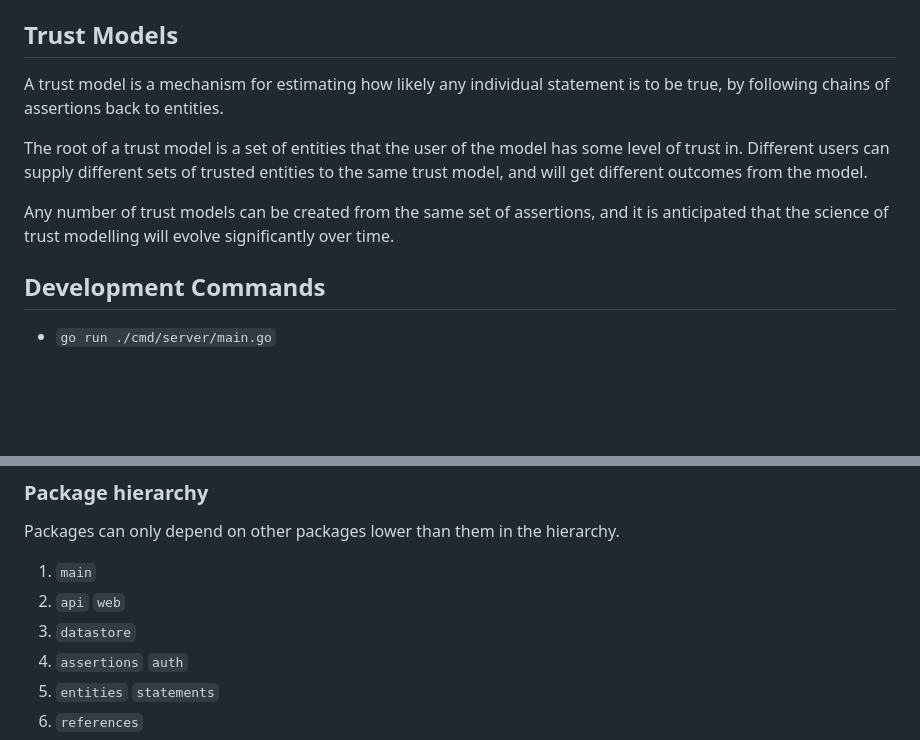
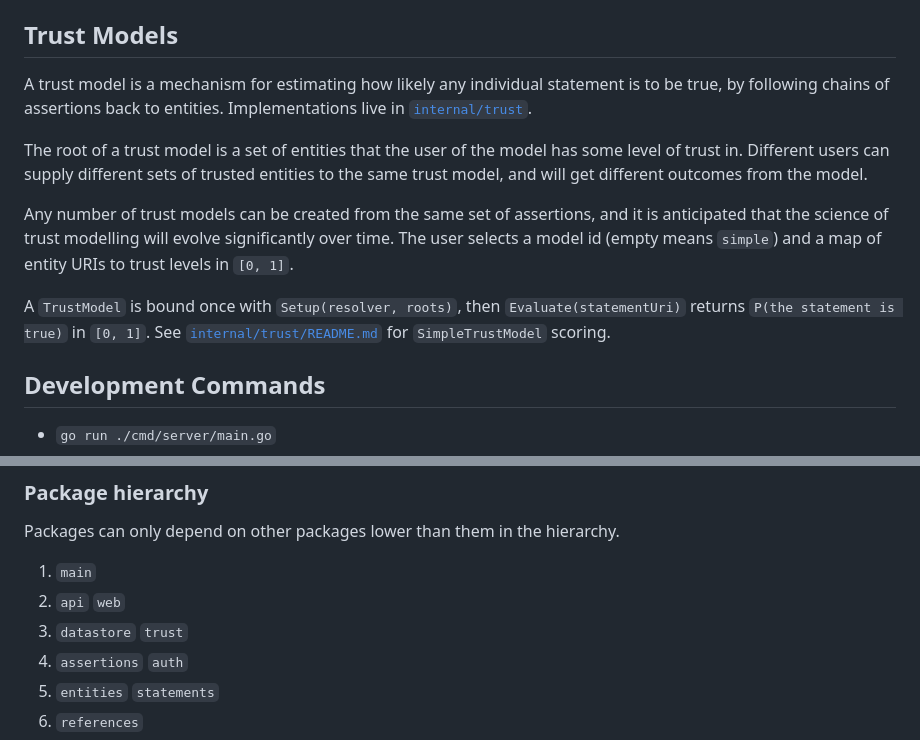
Before and after one commit to silvatek/trustedassertions, a Markdown page: README.md, 2 parts joined by grey strips. Drawn GitHub-style; blank space fills up the shorter version.

Commit message:
Document SimpleTrustModel scoring and add trust to the package hierarchy.
Co-authored-by: Cursor <cursoragent@cursor.com>

```diff
--- a/README.md
+++ b/README.md
@@ -46,11 +46,13 @@ E.g.  `hash://sha256/e3b0c44298fc1c149afbf4c8996fb92427ae41e4649b934ca495991b785
 
 ## Trust Models
 
-A trust model is a mechanism for estimating how likely any individual statement is to be true, by following chains of assertions back to entities.
+A trust model is a mechanism for estimating how likely any individual statement is to be true, by following chains of assertions back to entities. Implementations live in [`internal/trust`](internal/trust).
 
 The root of a trust model is a set of entities that the user of the model has some level of trust in. Different users can supply different sets of trusted entities to the same trust model, and will get different outcomes from the model.
 
-Any number of trust models can be created from the same set of assertions, and it is anticipated that the science of trust modelling will evolve significantly over time.
+Any number of trust models can be created from the same set of assertions, and it is anticipated that the science of trust modelling will evolve significantly over time. The user selects a model id (empty means `simple`) and a map of entity URIs to trust levels in `[0, 1]`.
+
+A `TrustModel` is bound once with `Setup(resolver, roots)`, then `Evaluate(statementUri)` returns `P(the statement is true)` in `[0, 1]`. See [`internal/trust/README.md`](internal/trust/README.md) for `SimpleTrustModel` scoring.
 
 ## Development Commands
 
@@ -129,7 +131,7 @@ Packages can only depend on other packages lower than them in the hierarchy.
 
 1. `main`
 2. `api` `web`
-3. `datastore`
+3. `datastore` `trust`
 4. `assertions` `auth`
 5. `entities` `statements`
 6. `references`
```
Also changed, not shown: internal/trust/README.md (added, +25 -0 lines).
